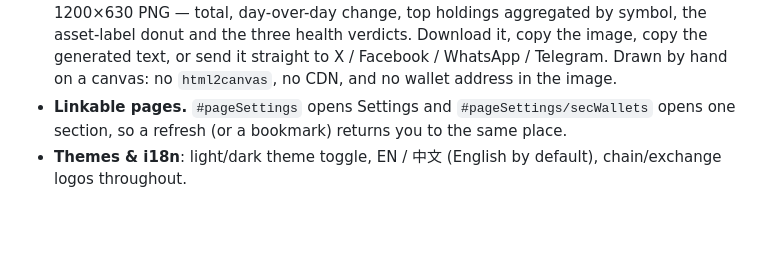
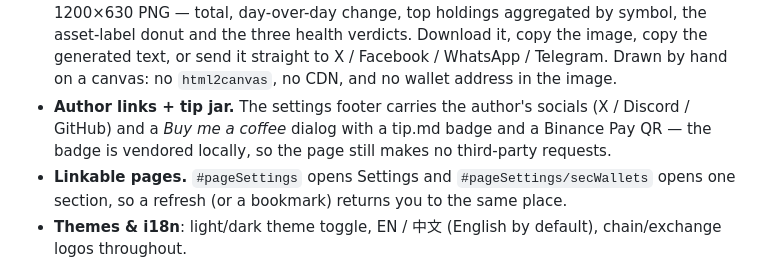
Before and after one commit to 0xRabit/dsh-crypto-portfolio, a Markdown page: README.md, the part around the change. GitHub-like rendering; blank space fills up the shorter version.

```diff
--- a/README.md
+++ b/README.md
@@ -63,6 +63,7 @@ Without history there's no peace of mind.
 - **Asset labels.** A second donut breaks the portfolio down by asset label, and the system detects stablecoins / bitcoin / ether / SOL / HYPE on its own (bridged, wrapped and staked forms included). Every token table row carries a one-label control, and you can define your own labels in Settings — a custom label gets its own slice and colour, and your rules always beat the built-in wildcards.
 - **Asset health.** A panel above the token table grades the portfolio on the three questions that matter, one card each: **volatility risk** (stablecoins · bitcoin · everything else, scored on the volatile share), **concentration** (largest single wallet, drawn as a gauge with both thresholds marked) and **storage security** (cold · hot · exchange custody). Every row shows its balance and its share, and each failing check adds a plain sentence. All three thresholds are editable in Settings (per profile, validated, with the storage pair inverted) and the figures are derived from the same blacklist-filtered snapshot the dashboard shows. Mark a wallet *cold* in Settings and the storage verdict follows at once — the class is read from the live wallet list, with the snapshotted value as the fallback for wallets that have since been removed.
 - **Share card.** A *Share* button next to *Refresh* opens a dialog with a live preview of a 1200×630 PNG — total, day-over-day change, top holdings aggregated by symbol, the asset-label donut and the three health verdicts. Download it, copy the image, copy the generated text, or send it straight to X / Facebook / WhatsApp / Telegram. Drawn by hand on a canvas: no `html2canvas`, no CDN, and no wallet address in the image.
+- **Author links + tip jar.** The settings footer carries the author's socials (X / Discord / GitHub) and a *Buy me a coffee* dialog with a tip.md badge and a Binance Pay QR — the badge is vendored locally, so the page still makes no third-party requests.
 - **Linkable pages.** `#pageSettings` opens Settings and `#pageSettings/secWallets` opens one section, so a refresh (or a bookmark) returns you to the same place.
 - **Themes & i18n**: light/dark theme toggle, EN / 中文 (English by default), chain/exchange logos throughout.
 
```
Also changed, not shown: CHANGELOG.md (+5 -0 lines), README.zh.md (+1 -0 lines), static/assets/binance_qr_code.jpg (added), static/assets/x_me.jpg (added), 4 other files.
